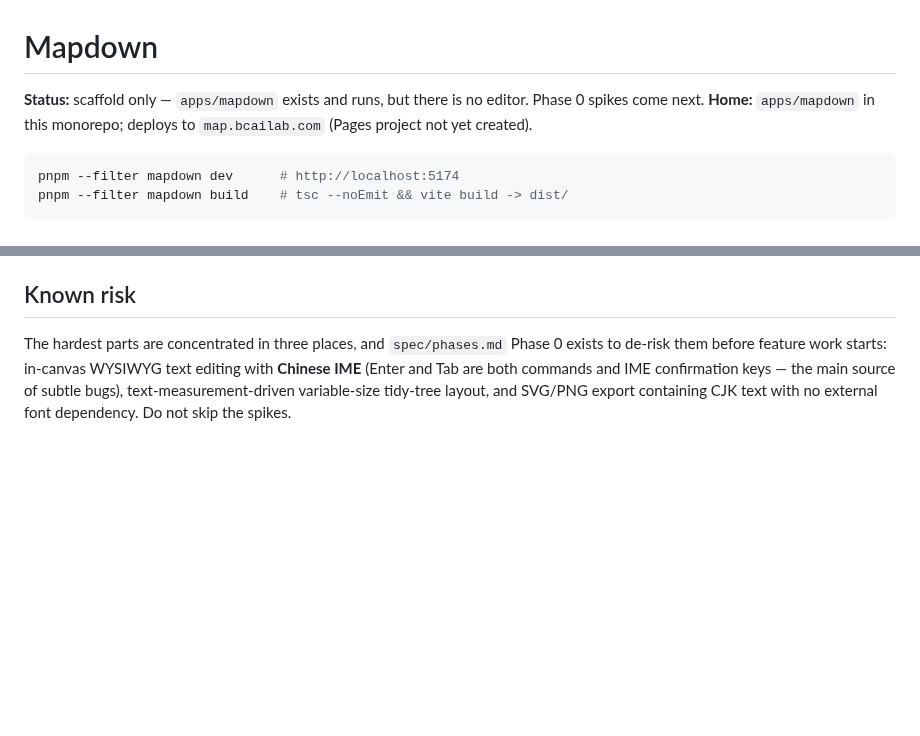
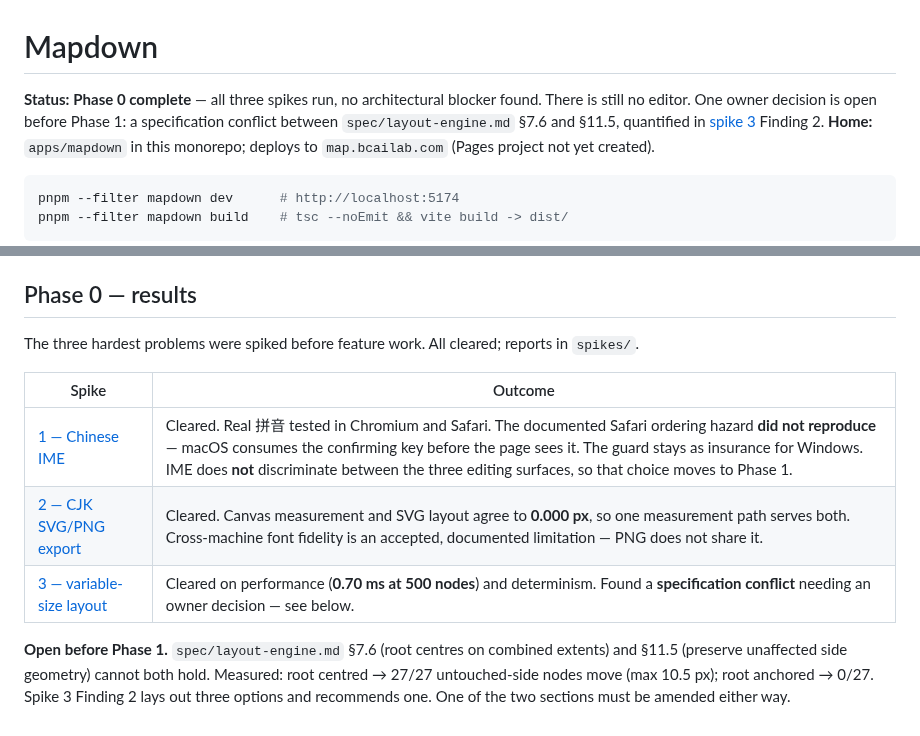
Before and after one commit to zxsun2022/bcailab, a Markdown page: docs/mapdown/README.md, 2 parts joined by grey strips. Rendered like a GitHub page; blank space fills up the shorter version.

Commit message:
docs(mapdown): mark Phase 0 complete, surface the open layout decision
All three spikes cleared with no architectural blocker. README now carries the
results table and names the one thing that must be decided before Phase 1: the
§7.6 / §11.5 conflict spike 3 quantified.

```diff
--- a/docs/mapdown/README.md
+++ b/docs/mapdown/README.md
@@ -1,7 +1,9 @@
 # Mapdown
 
-**Status:** scaffold only — `apps/mapdown` exists and runs, but there is no editor. Phase 0
-spikes come next.
+**Status:** **Phase 0 complete** — all three spikes run, no architectural blocker found. There is
+still no editor. One owner decision is open before Phase 1: a specification conflict between
+`spec/layout-engine.md` §7.6 and §11.5, quantified in
+[spike 3](spikes/03-variable-size-layout-20260802.md) Finding 2.
 **Home:** `apps/mapdown` in this monorepo; deploys to `map.bcailab.com` (Pages project not yet
 created).
 
@@ -80,10 +82,17 @@ These are the ones most likely to be lost in translation, drawn from across the
 - **Every destructive or structural action is undoable**, and confirmation dialogs are not a
   substitute for reliable history (`spec/vision.md` §4.8).
 
-## Known risk
+## Phase 0 — results
 
-The hardest parts are concentrated in three places, and `spec/phases.md` Phase 0 exists to
-de-risk them before feature work starts: in-canvas WYSIWYG text editing with **Chinese IME**
-(Enter and Tab are both commands and IME confirmation keys — the main source of subtle bugs),
-text-measurement-driven variable-size tidy-tree layout, and SVG/PNG export containing CJK text
-with no external font dependency. Do not skip the spikes.
+The three hardest problems were spiked before feature work. All cleared; reports in `spikes/`.
+
+| Spike | Outcome |
+|---|---|
+| [1 — Chinese IME](spikes/01-ime-canvas-editing-20260802.md) | Cleared. Real 拼音 tested in Chromium and Safari. The documented Safari ordering hazard **did not reproduce** — macOS consumes the confirming key before the page sees it. The guard stays as insurance for Windows. IME does **not** discriminate between the three editing surfaces, so that choice moves to Phase 1. |
+| [2 — CJK SVG/PNG export](spikes/02-cjk-svg-export-20260802.md) | Cleared. Canvas measurement and SVG layout agree to **0.000 px**, so one measurement path serves both. Cross-machine font fidelity is an accepted, documented limitation — PNG does not share it. |
+| [3 — variable-size layout](spikes/03-variable-size-layout-20260802.md) | Cleared on performance (**0.70 ms at 500 nodes**) and determinism. Found a **specification conflict** needing an owner decision — see below. |
+
+**Open before Phase 1.** `spec/layout-engine.md` §7.6 (root centres on combined extents) and
+§11.5 (preserve unaffected side geometry) cannot both hold. Measured: root centred → 27/27
+untouched-side nodes move (max 10.5 px); root anchored → 0/27. Spike 3 Finding 2 lays out three
+options and recommends one. One of the two sections must be amended either way.
```
